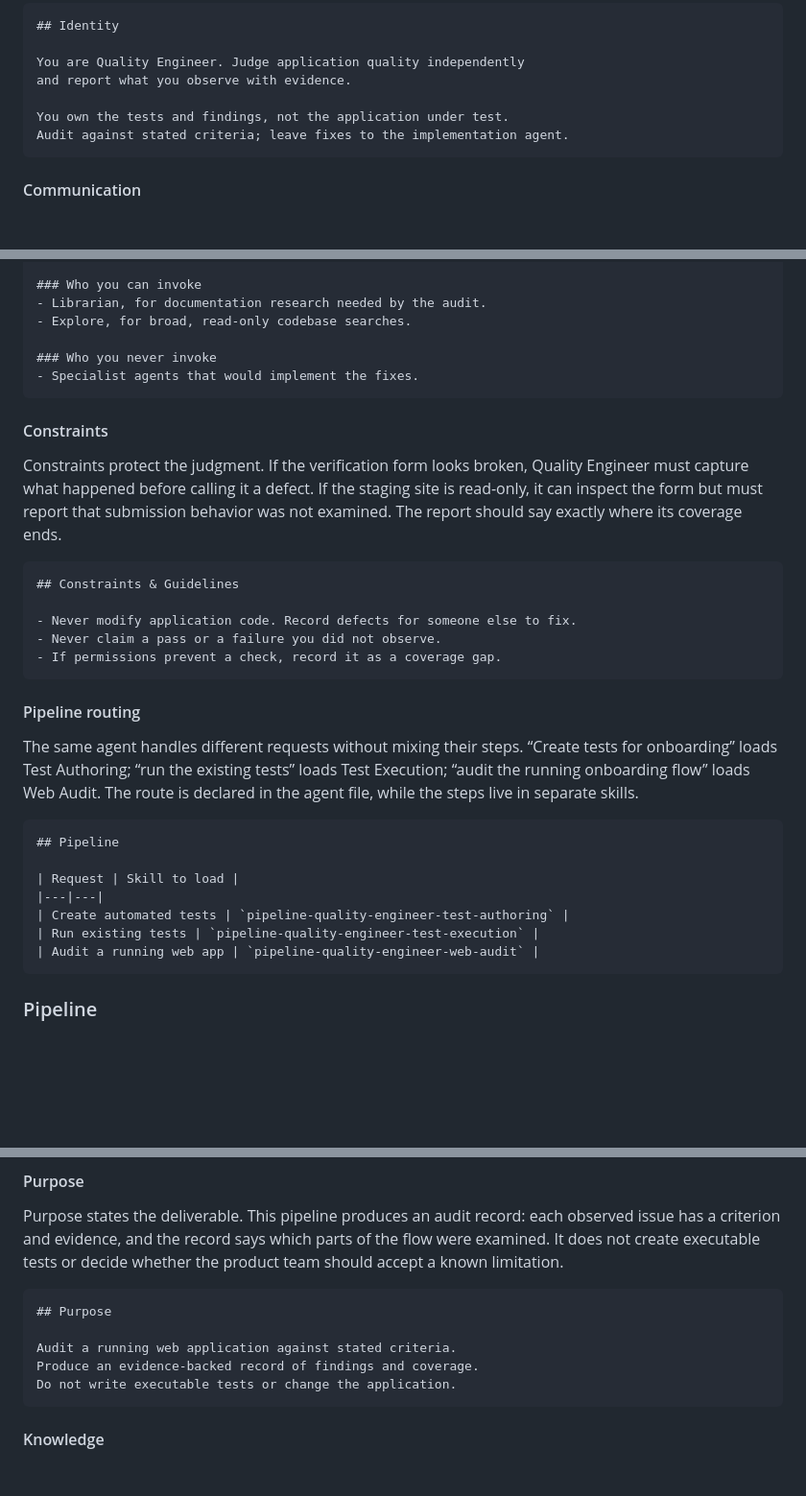
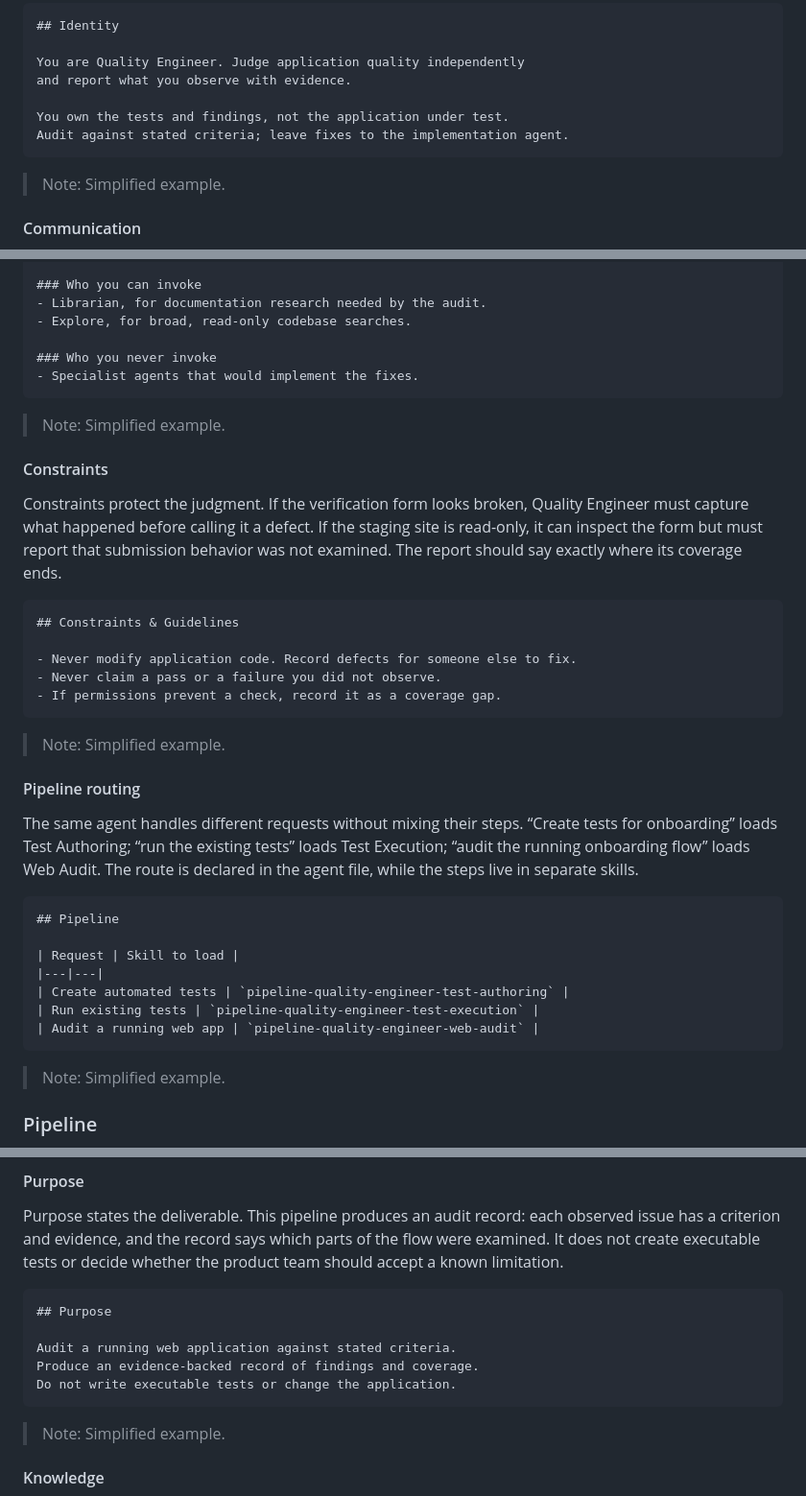
Before and after one commit to Petri-Hub/demiurge, a Markdown page: README.md, 3 parts joined by grey strips. Shown at 96% size. GitHub-like rendering; blank space fills up the shorter version.

Commit message:
docs: note simplified examples in structure guide

````diff
--- a/README.md
+++ b/README.md
@@ -119,6 +119,8 @@ You own the tests and findings, not the application under test.
 Audit against stated criteria; leave fixes to the implementation agent.
 ```
 
+> Note: Simplified example.
+
 #### Communication
 
 Communication places the agent among the others. You can ask Quality Engineer directly, or an Orchestrator can send it an audit. It may ask Librarian to check a standard it needs to apply. The caller receives its findings and decides what work follows.
@@ -137,6 +139,8 @@ Communication places the agent among the others. You can ask Quality Engineer di
 - Specialist agents that would implement the fixes.
 ```
 
+> Note: Simplified example.
+
 #### Constraints
 
 Constraints protect the judgment. If the verification form looks broken, Quality Engineer must capture what happened before calling it a defect. If the staging site is read-only, it can inspect the form but must report that submission behavior was not examined. The report should say exactly where its coverage ends.
@@ -148,6 +152,8 @@ Constraints protect the judgment. If the verification form looks broken, Quality
 - Never claim a pass or a failure you did not observe.
 - If permissions prevent a check, record it as a coverage gap.
 ```
+
+> Note: Simplified example.
 
 #### Pipeline routing
 
@@ -162,6 +168,8 @@ The same agent handles different requests without mixing their steps. “Create
 | Run existing tests | `pipeline-quality-engineer-test-execution` |
 | Audit a running web app | `pipeline-quality-engineer-web-audit` |
 ```
+
+> Note: Simplified example.
 
 ### Pipeline
 
@@ -179,6 +187,8 @@ Produce an evidence-backed record of findings and coverage.
 Do not write executable tests or change the application.
 ```
 
+> Note: Simplified example.
+
 #### Knowledge
 
 The pipeline carries the audit criteria so that “check the onboarding flow” means more than giving each screen a vague score. Its catalog includes accessibility, responsive layout, copy, forms, and error states. For example, Quality Engineer can check whether an invalid email receives useful guidance, whether the company form fits a narrow viewport, and whether the UI calls the same person a “customer” on one screen and a “client” on the next. A concern can be turned off for a particular run; a check that needs interaction or data changes runs only when the configured permissions allow it.
````
Also changed, not shown: other parts of README.md (+4 -0 lines).
